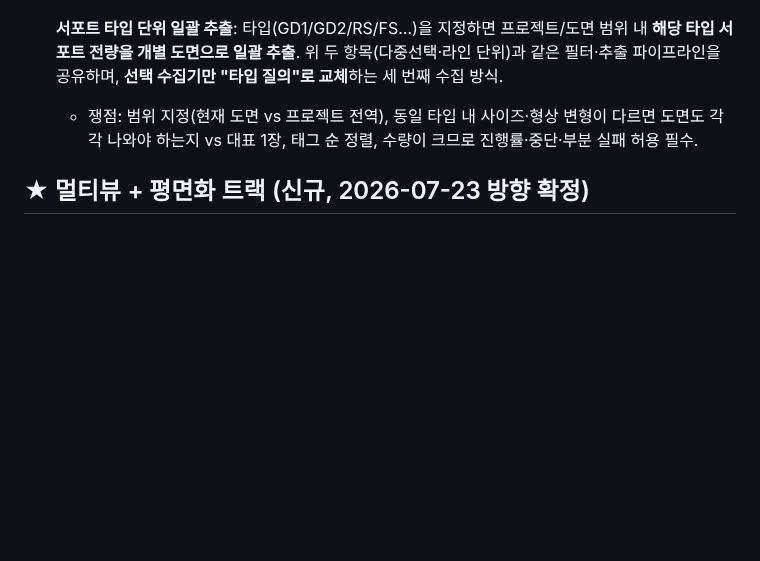
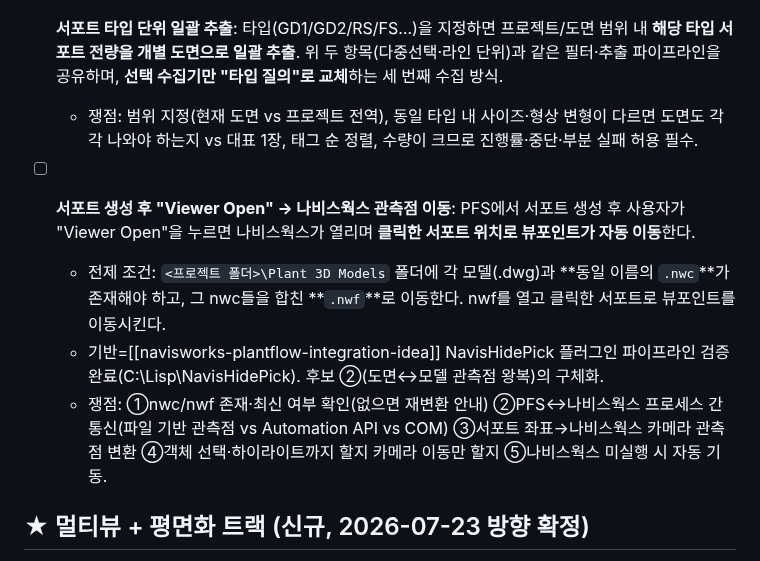
Before and after one commit to ngnsh1213-glitch/PlantFlow_Support, a Markdown page: TODO.md, the part around the change. Rendered like a GitHub page; blank space fills up the shorter version.

Commit message:
docs: 아이디어 풀에 서포트 Viewer Open→나비스웍스 관측점 이동 등재

```diff
--- a/TODO.md
+++ b/TODO.md
@@ -62,6 +62,11 @@ _확정 트랙이 아니다. 사양이 아니라 후보다. 구현 착수 시점
 - [ ] **서포트 타입 단위 일괄 추출**: 타입(GD1/GD2/RS/FS…)을 지정하면 프로젝트/도면 범위 내 **해당 타입 서포트 전량을 개별 도면으로 일괄 추출**. 위 두 항목(다중선택·라인 단위)과 같은 필터·추출 파이프라인을 공유하며, **선택 수집기만 "타입 질의"로 교체**하는 세 번째 수집 방식.
   - 쟁점: 범위 지정(현재 도면 vs 프로젝트 전역), 동일 타입 내 사이즈·형상 변형이 다르면 도면도 각각 나와야 하는지 vs 대표 1장, 태그 순 정렬, 수량이 크므로 진행률·중단·부분 실패 허용 필수.
 
+- [ ] **서포트 생성 후 "Viewer Open" → 나비스웍스 관측점 이동**: PFS에서 서포트 생성 후 사용자가 "Viewer Open"을 누르면 나비스웍스가 열리며 **클릭한 서포트 위치로 뷰포인트가 자동 이동**한다.
+  - 전제 조건: `<프로젝트 폴더>\Plant 3D Models` 폴더에 각 모델(.dwg)과 **동일 이름의 `.nwc`**가 존재해야 하고, 그 nwc들을 합친 **`.nwf`**로 이동한다. nwf를 열고 클릭한 서포트로 뷰포인트를 이동시킨다.
+  - 기반=[[navisworks-plantflow-integration-idea]] NavisHidePick 플러그인 파이프라인 검증 완료(C:\Lisp\NavisHidePick). 후보 ②(도면↔모델 관측점 왕복)의 구체화.
+  - 쟁점: ①nwc/nwf 존재·최신 여부 확인(없으면 재변환 안내) ②PFS↔나비스웍스 프로세스 간 통신(파일 기반 관측점 vs Automation API vs COM) ③서포트 좌표→나비스웍스 카메라 관측점 변환 ④객체 선택·하이라이트까지 할지 카메라 이동만 할지 ⑤나비스웍스 미실행 시 자동 기동.
+
 ## ★ 멀티뷰 + 평면화 트랙 (신규, 2026-07-23 방향 확정)
 _사용자 확정 4건: ①Main·멀티 모두 뷰포트 삭제·평면화(통일) ②멀티=메인+탑+등각 ③치수·주석은 메인에만(설계철학 유지) ④레이아웃은 나중에 캘리브레이션._
 - [ ] **현재 무탭(뷰포트 잔존 버전) 백업**: 메인 경로도 평면화로 바뀌므로 현행을 git tag로 고정(A/B 비교·회귀 기준). 테스트 후 메인뷰 확정.
```
